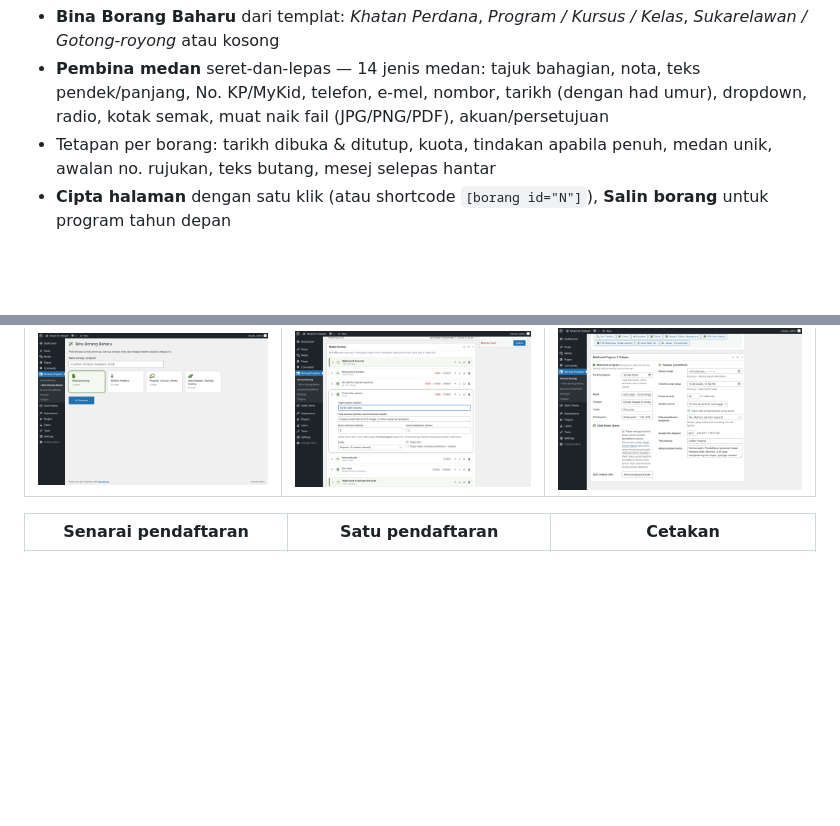
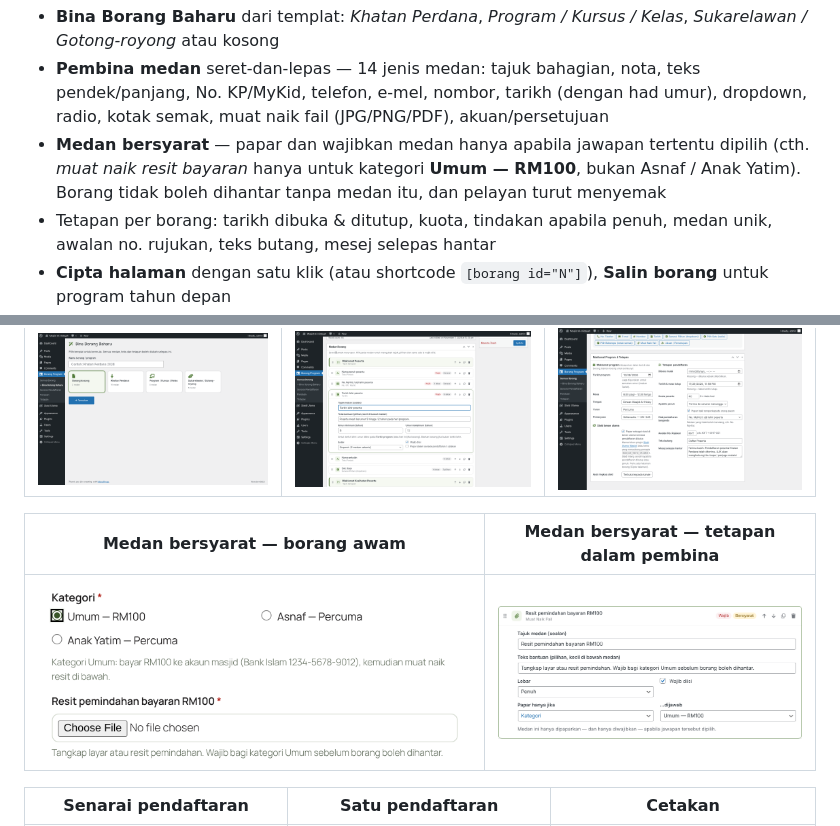
Before and after one commit to mohdneotech/borang-masjid, a Markdown page: README.md, 2 parts joined by grey strips. Rendered like a GitHub page; pictures changed too: docs/bersyarat-pembina.png (added), docs/bersyarat.png (added); blank space fills up the shorter version.

```diff
--- a/README.md
+++ b/README.md
@@ -23,6 +23,7 @@ Plugin WordPress untuk **membina borang pendaftaran program masjid / surau** sen
 **Untuk AJK (wp-admin → Borang Program)**
 - **Bina Borang Baharu** dari templat: *Khatan Perdana*, *Program / Kursus / Kelas*, *Sukarelawan / Gotong-royong* atau kosong
 - **Pembina medan** seret-dan-lepas — 14 jenis medan: tajuk bahagian, nota, teks pendek/panjang, No. KP/MyKid, telefon, e-mel, nombor, tarikh (dengan had umur), dropdown, radio, kotak semak, muat naik fail (JPG/PNG/PDF), akuan/persetujuan
+- **Medan bersyarat** — papar dan wajibkan medan hanya apabila jawapan tertentu dipilih (cth. *muat naik resit bayaran* hanya untuk kategori **Umum — RM100**, bukan Asnaf / Anak Yatim). Borang tidak boleh dihantar tanpa medan itu, dan pelayan turut menyemak
 - Tetapan per borang: tarikh dibuka & ditutup, kuota, tindakan apabila penuh, medan unik, awalan no. rujukan, teks butang, mesej selepas hantar
 - **Cipta halaman** dengan satu klik (atau shortcode `[borang id="N"]`), **Salin borang** untuk program tahun depan
 - **Senarai Pendaftaran**: carian, status *Baharu / Disahkan / Senarai Menunggu / Hadir / Batal*, catatan dalaman, sunting maklumat, pautan WhatsApp, tindakan pukal, **tambah manual** untuk pendaftaran di kaunter
@@ -32,6 +33,10 @@ Plugin WordPress untuk **membina borang pendaftaran program masjid / surau** sen
 | Templat | Pembina medan | Maklumat program & tetapan |
 |---|---|---|
 | ![](docs/templat.png) | ![](docs/pembina.png) | ![](docs/tetapan-program.png) |
+
+| Medan bersyarat — borang awam | Medan bersyarat — tetapan dalam pembina |
+|---|---|
+| ![](docs/bersyarat.png) | ![](docs/bersyarat-pembina.png) |
 
 | Senarai pendaftaran | Satu pendaftaran | Cetakan |
 |---|---|---|
```
Also changed, not shown: CHANGELOG.md (+5 -0 lines), 10 other files.
